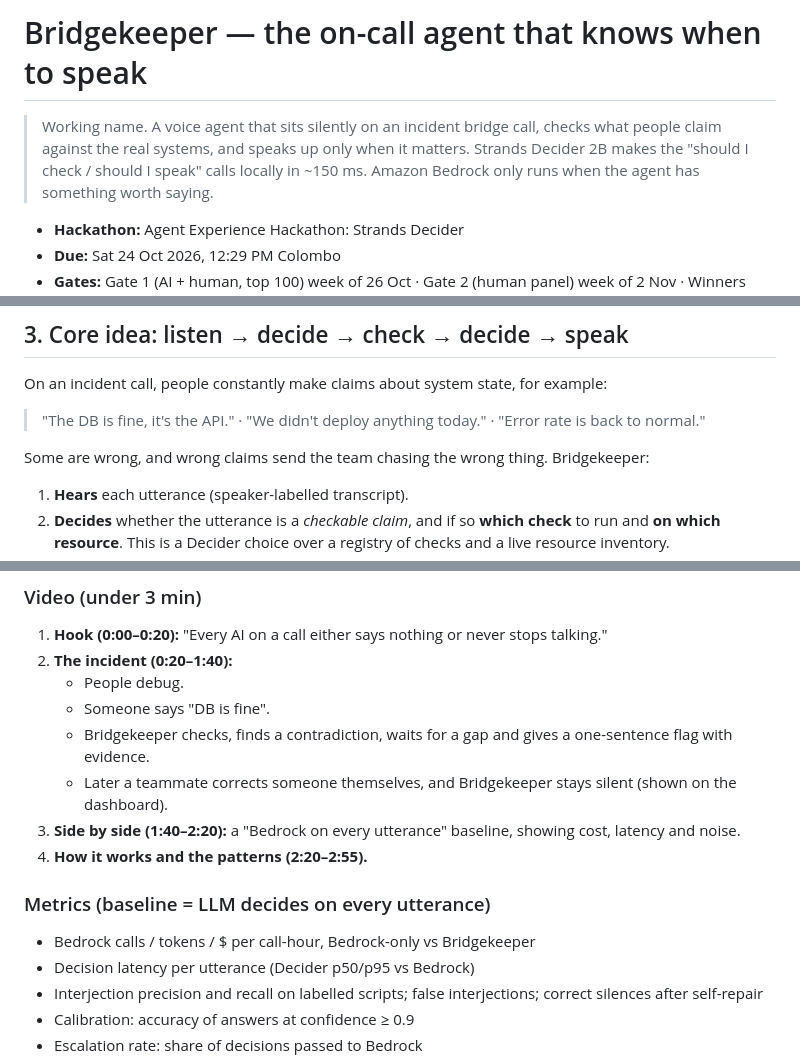
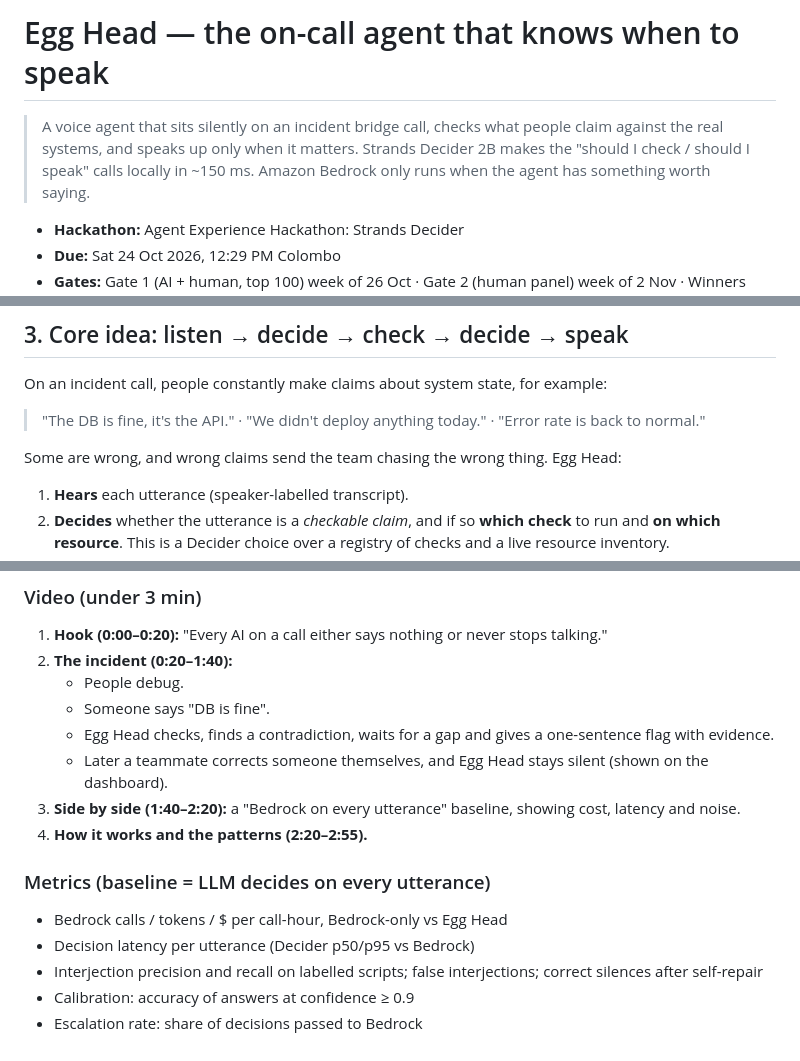
Before and after one commit to tkuhemiya/Egg-Head, a Markdown page: PROJECT.md, 3 parts joined by grey strips. GitHub-like rendering.

Commit message:
project planning and write up
clean up

```diff
--- a/PROJECT.md
+++ b/PROJECT.md
@@ -1,6 +1,6 @@
-# Bridgekeeper — the on-call agent that knows when to speak
+# Egg Head — the on-call agent that knows when to speak
 
-> Working name. A voice agent that sits silently on an incident bridge call, checks what people claim against the real systems, and speaks up only when it matters. Strands Decider 2B makes the "should I check / should I speak" calls locally in ~150 ms. Amazon Bedrock only runs when the agent has something worth saying.
+> A voice agent that sits silently on an incident bridge call, checks what people claim against the real systems, and speaks up only when it matters. Strands Decider 2B makes the "should I check / should I speak" calls locally in ~150 ms. Amazon Bedrock only runs when the agent has something worth saying.
 
 - **Hackathon:** Agent Experience Hackathon: Strands Decider
 - **Due:** Sat 24 Oct 2026, 12:29 PM Colombo
@@ -46,7 +46,7 @@ On an incident call, people constantly make claims about system state, for examp
 
 > "The DB is fine, it's the API." · "We didn't deploy anything today." · "Error rate is back to normal."
 
-Some are wrong, and wrong claims send the team chasing the wrong thing. Bridgekeeper:
+Some are wrong, and wrong claims send the team chasing the wrong thing. Egg Head:
 
 1. **Hears** each utterance (speaker-labelled transcript).
 2. **Decides** whether the utterance is a *checkable claim*, and if so **which check** to run and **on which resource**. This is a Decider choice over a registry of checks and a live resource inventory.
@@ -211,13 +211,13 @@ Each ships with typed question definitions, option sets, the handler wiring, def
 2. **The incident (0:20–1:40):**
    - People debug.
    - Someone says "DB is fine".
-   - Bridgekeeper checks, finds a contradiction, waits for a gap and gives a one-sentence flag with evidence.
-   - Later a teammate corrects someone themselves, and Bridgekeeper stays silent (shown on the dashboard).
+   - Egg Head checks, finds a contradiction, waits for a gap and gives a one-sentence flag with evidence.
+   - Later a teammate corrects someone themselves, and Egg Head stays silent (shown on the dashboard).
 3. **Side by side (1:40–2:20):** a "Bedrock on every utterance" baseline, showing cost, latency and noise.
 4. **How it works and the patterns (2:20–2:55).**
 
 ### Metrics (baseline = LLM decides on every utterance)
-- Bedrock calls / tokens / $ per call-hour, Bedrock-only vs Bridgekeeper
+- Bedrock calls / tokens / $ per call-hour, Bedrock-only vs Egg Head
 - Decision latency per utterance (Decider p50/p95 vs Bedrock)
 - Interjection precision and recall on labelled scripts; false interjections; correct silences after self-repair
 - Calibration: accuracy of answers at confidence ≥ 0.9
```
Also changed, not shown: other parts of PROJECT.md (+2 -2 lines), NextSteps.md (added, +68 -0 lines).
